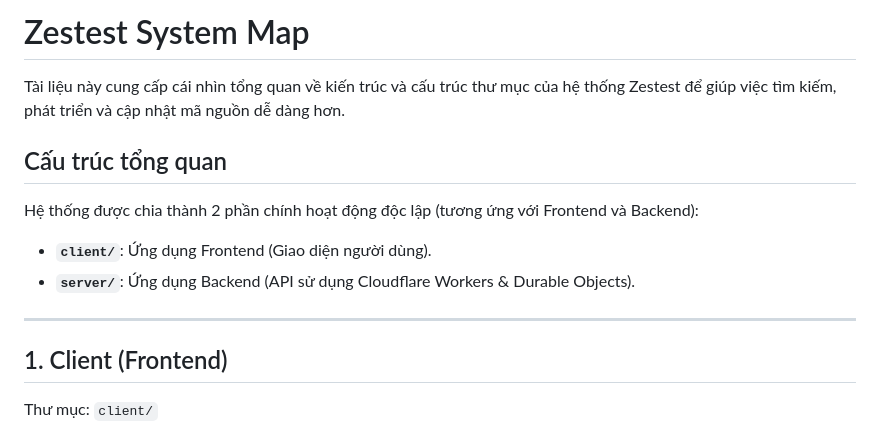
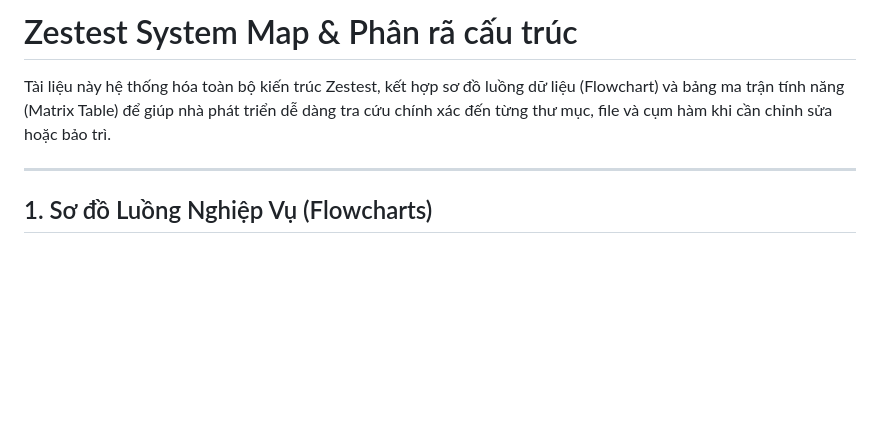
Before and after one commit to huudai1/zestest, a Markdown page: SYSTEM_MAP.md, the part around one of its changes. Drawn GitHub-style; blank space fills up the shorter version.

```diff
--- a/SYSTEM_MAP.md
+++ b/SYSTEM_MAP.md
@@ -1,15 +1,8 @@
-# Zestest System Map
+# Zestest System Map & Phân rã cấu trúc
 
-Tài liệu này cung cấp cái nhìn tổng quan về kiến trúc và cấu trúc thư mục của hệ thống Zestest để giúp việc tìm kiếm, phát triển và cập nhật mã nguồn dễ dàng hơn.
-
-## Cấu trúc tổng quan
-
-Hệ thống được chia thành 2 phần chính hoạt động độc lập (tương ứng với Frontend và Backend):
-- **`client/`**: Ứng dụng Frontend (Giao diện người dùng).
-- **`server/`**: Ứng dụng Backend (API sử dụng Cloudflare Workers & Durable Objects).
+Tài liệu này hệ thống hóa toàn bộ kiến trúc Zestest, kết hợp sơ đồ luồng dữ liệu (Flowchart) và bảng ma trận tính năng (Matrix Table) để giúp nhà phát triển dễ dàng tra cứu chính xác đến từng thư mục, file và cụm hàm khi cần chỉnh sửa hoặc bảo trì.
 
 ---
 
-## 1. Client (Frontend)
-Thư mục: `client/`
+## 1. Sơ đồ Luồng Nghiệp Vụ (Flowcharts)
 
```
Also changed, not shown: other parts of SYSTEM_MAP.md (+80 -57 lines).
